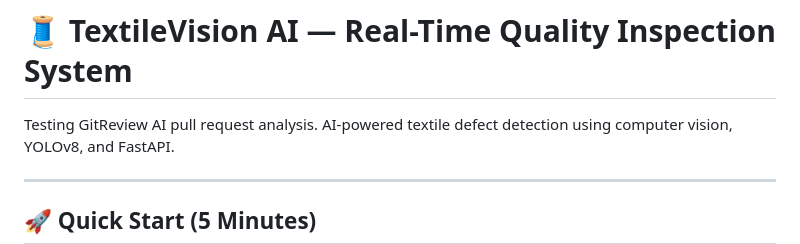
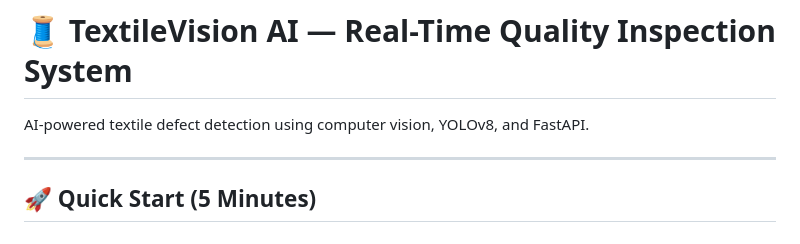
Before and after one commit to SathwikGoundla/Textile-Inspection, a Markdown page: README.md, the part around the change. Drawn GitHub-style.

Commit message:
Remove testing note from README
Updated README to remove testing note.

```diff
--- a/README.md
+++ b/README.md
@@ -1,5 +1,5 @@
 # 🧵 TextileVision AI — Real-Time Quality Inspection System
-Testing GitReview AI pull request analysis.
+
 AI-powered textile defect detection using computer vision, YOLOv8, and FastAPI.
 
 ---
```
